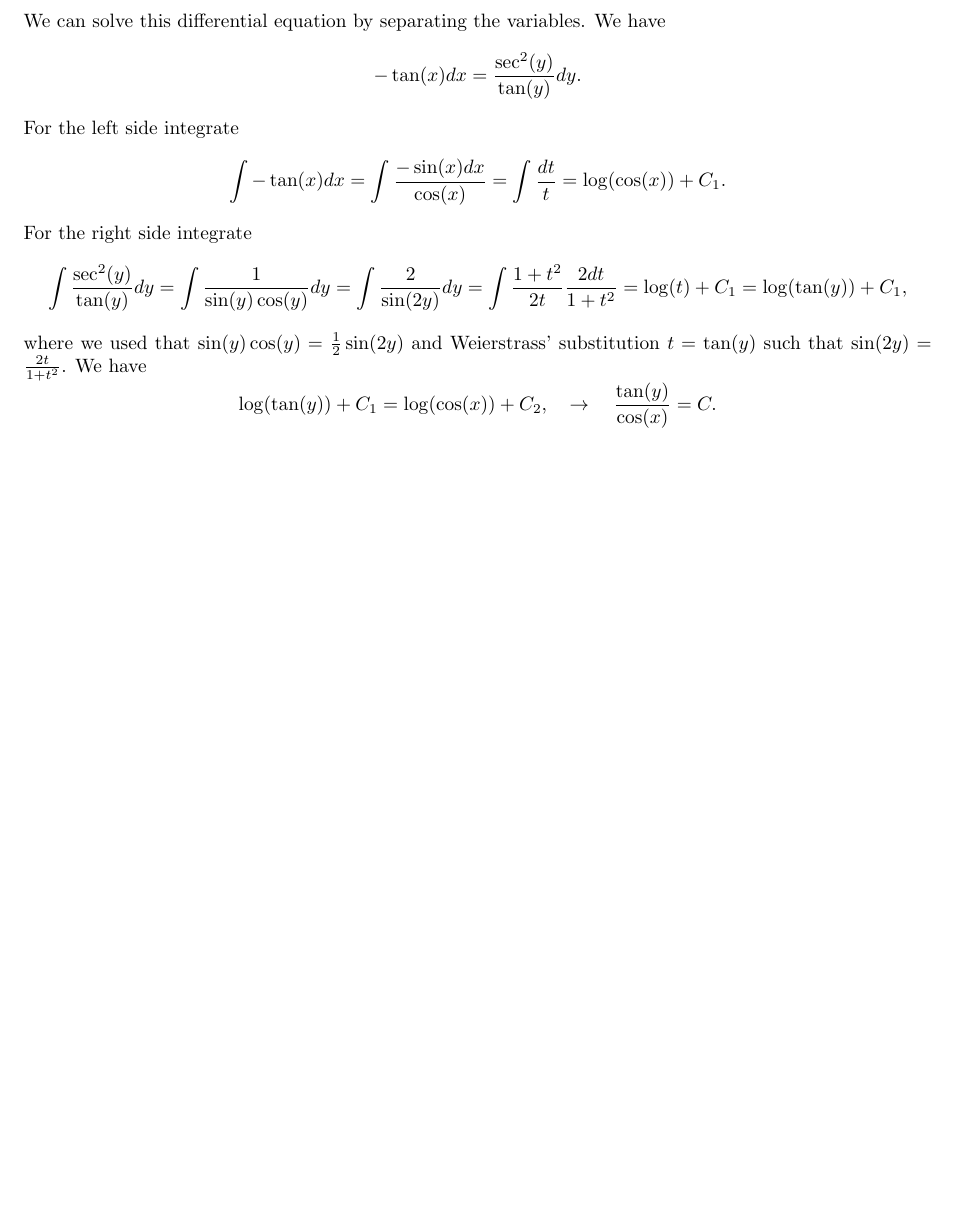
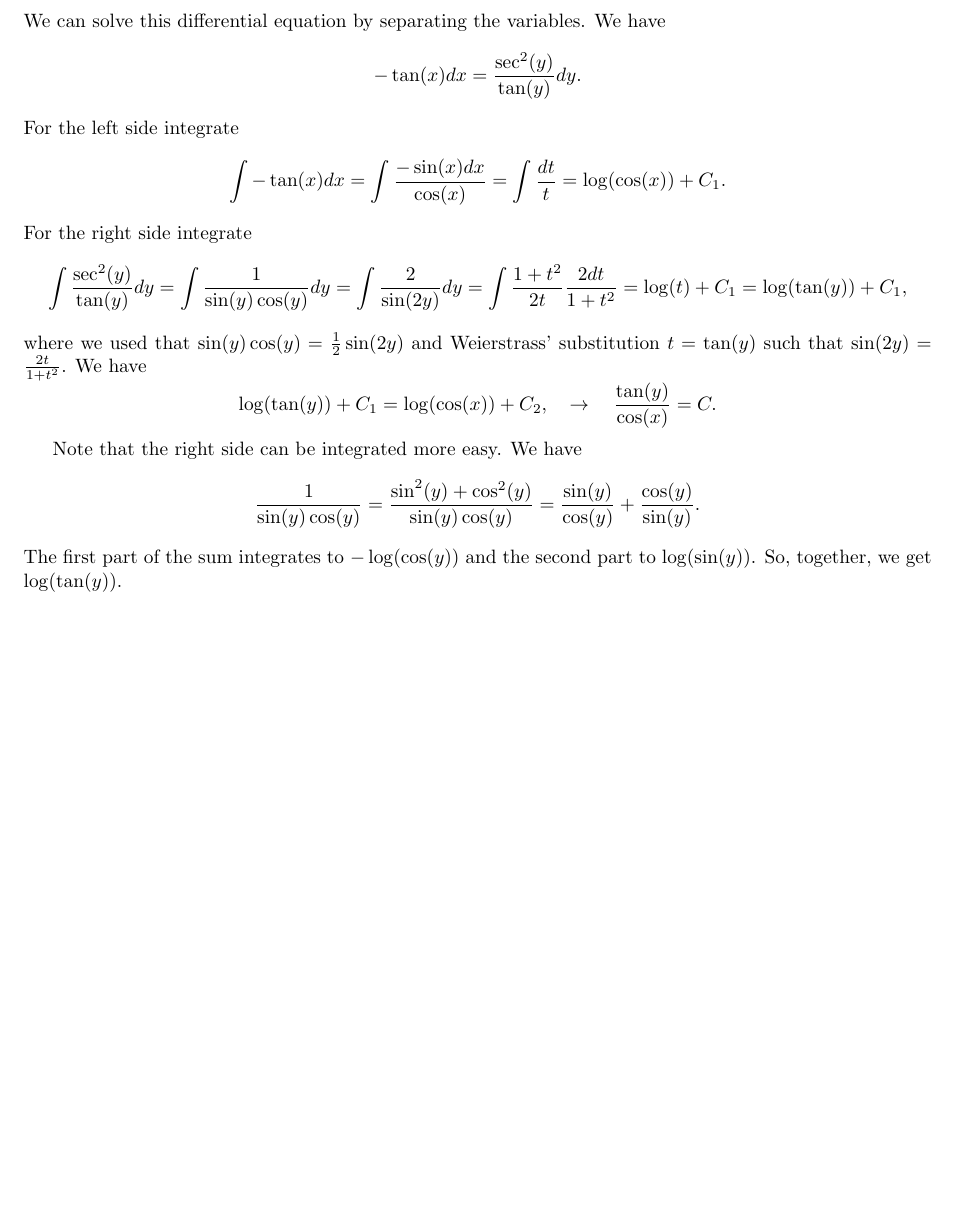
Before and after one commit to noudald/math-solutions, a LaTeX document (calculus/main.tex, which reads calculus/ch10.tex): part of page 22 of 22, cut so that both start at the same text, the shorter picture padded with empty space. Compiled offline with pdfLaTeX.

Commit message:
(CA) 10.1 Simpler way to solve the integral

```diff
--- a/calculus/ch10.tex
+++ b/calculus/ch10.tex
@@ -32,3 +32,13 @@ We have
 \begin{equation*}
     \log(\tan(y)) + C_1 = \log(\cos(x)) + C_2, \quad \rightarrow \quad \frac{\tan(y)}{\cos(x)} = C.
 \end{equation*}
+
+Note that the right side can be integrated more easy.
+We have
+\begin{equation*}
+    \frac{1}{\sin(y)\cos(y)}
+        = \frac{\sin^2(y) + \cos^2(y)}{\sin(y)\cos(y)}
+        = \frac{\sin(y)}{\cos(y)} + \frac{\cos(y)}{\sin(y)}.
+\end{equation*}
+The first part of the sum integrates to $-\log(\cos(y))$ and the second part to $\log(\sin(y))$.
+So, together, we get $\log(\tan(y))$.
```
